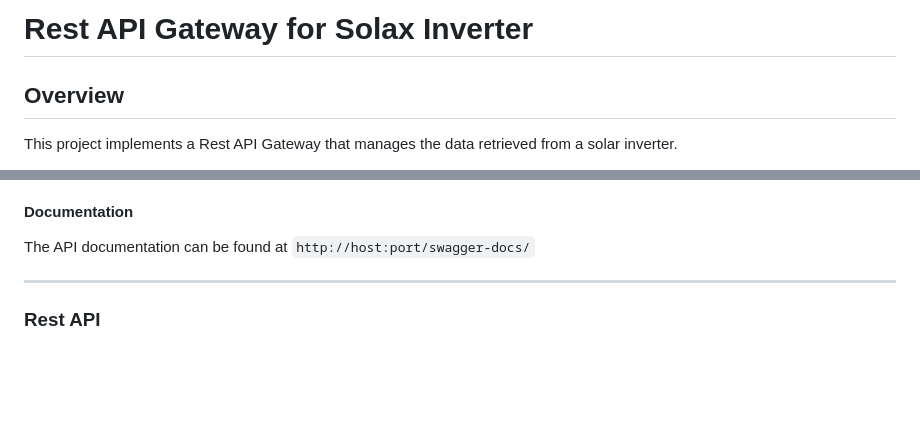
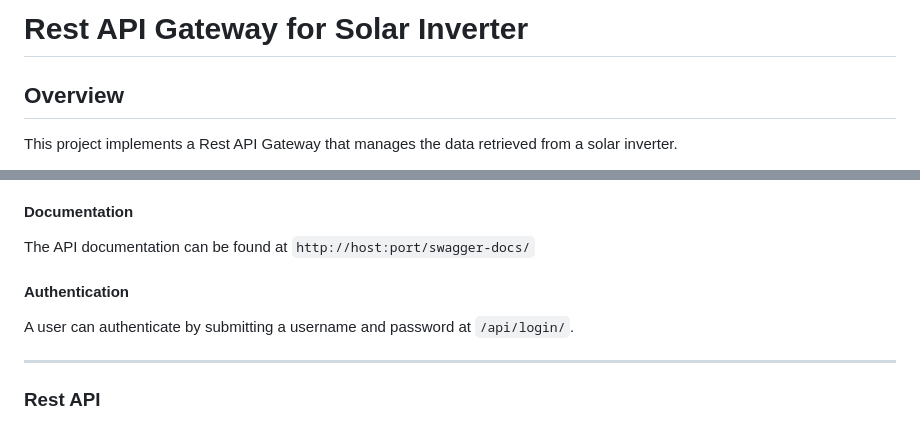
Before and after one commit to mkfam7/solaxx3_api, a Markdown page: README.md, 2 parts joined by grey strips. Rendered like a GitHub page; blank space fills up the shorter version.

Commit message:
Improved README

```diff
--- a/README.md
+++ b/README.md
@@ -1,4 +1,4 @@
-# Rest API Gateway for Solax Inverter
+# Rest API Gateway for Solar Inverter
 
 ## Overview
 This project implements a Rest API Gateway that manages the data retrieved from a solar inverter.
@@ -64,6 +64,9 @@ For administrative tasks, Django provides a useful web application at `http://ho
 
 #### Documentation
 The API documentation can be found at `http://host:port/swagger-docs/`
+
+#### Authentication
+A user can authenticate by submitting a username and password at `/api/login/`.
 
 ---
 ### Rest API
```
